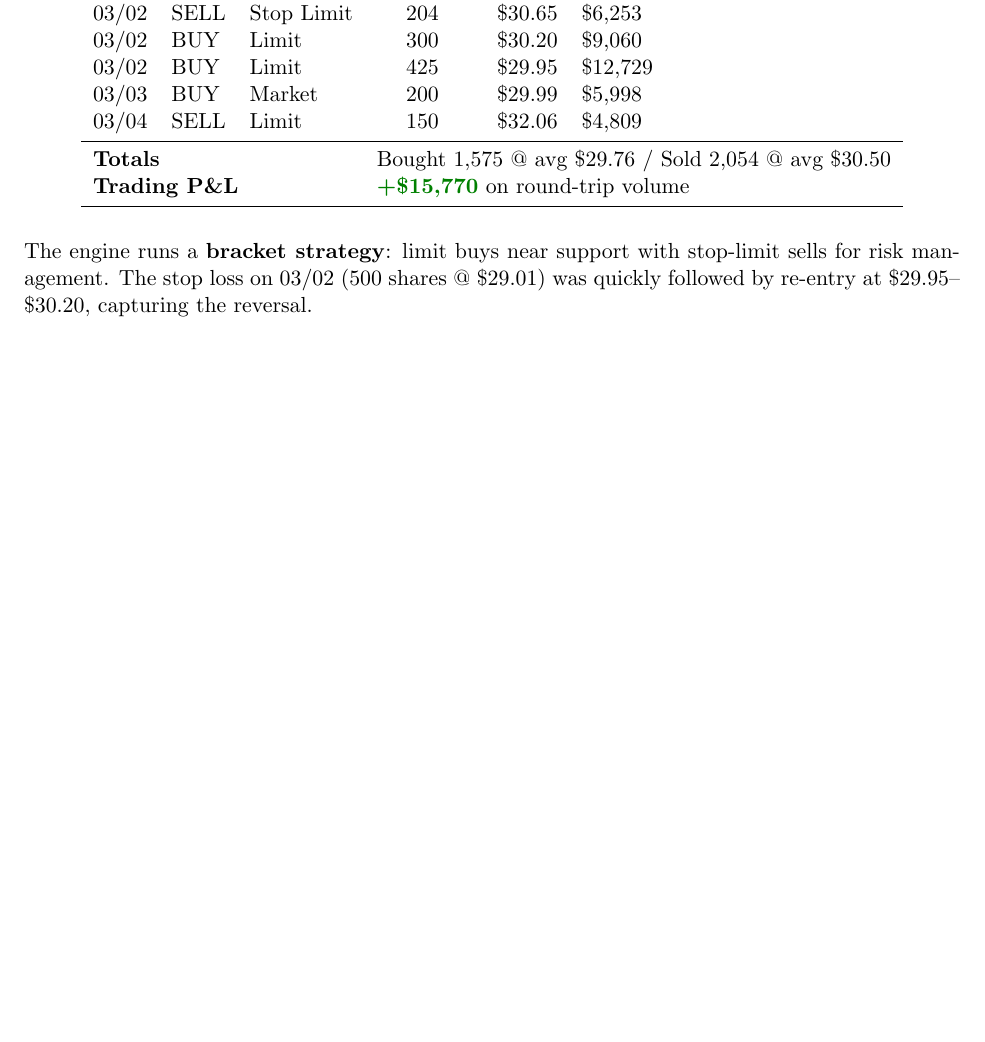
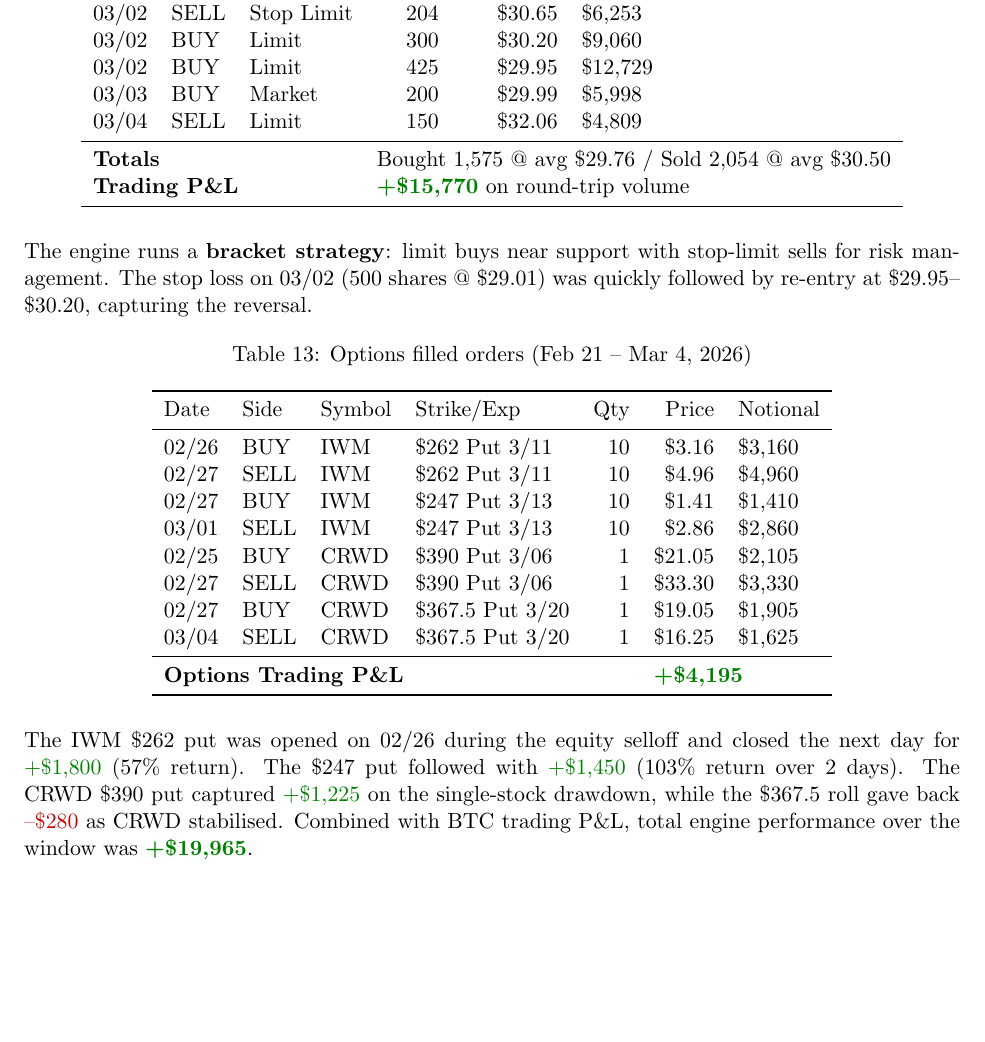
Before and after one commit to IamJasonBian/allocation-gym, a LaTeX document (docs/7/iwn_vol_analysis.tex): part of page 9 of 9 before the commit and part of page 9 of 10 after it, cut so that both start at the same text, the shorter picture padded with empty space. Compiled offline with pdfLaTeX.

Commit message:
Add options BUY/SELL fills to Actual Engine Performance section
Add Table 13 with all 8 options filled orders (IWM puts, CRWD puts)
showing individual BUY and SELL entries with dates, prices, and notional.
Summary paragraph ties options P&L (+$4,195) to BTC trading P&L (+$15,770)
for total engine performance of +$19,965.

```diff
--- a/docs/7/iwn_vol_analysis.tex
+++ b/docs/7/iwn_vol_analysis.tex
@@ -558,6 +558,36 @@ stop-limit sells for risk management. The stop loss on 03/02 (500 shares
 @ \$29.01) was quickly followed by re-entry at \$29.95--\$30.20, capturing
 the reversal.
 
+\begin{table}[H]
+\centering
+\caption{Options filled orders (Feb 21 -- Mar 4, 2026)}
+\begin{tabular}{llllrrl}
+\toprule
+Date & Side & Symbol & Strike/Exp & Qty & Price & Notional \\
+\midrule
+02/26 & BUY  & IWM  & \$262 Put 3/11   & 10 & \$3.16  & \$3,160 \\
+02/27 & SELL & IWM  & \$262 Put 3/11   & 10 & \$4.96  & \$4,960 \\
+02/27 & BUY  & IWM  & \$247 Put 3/13   & 10 & \$1.41  & \$1,410 \\
+03/01 & SELL & IWM  & \$247 Put 3/13   & 10 & \$2.86  & \$2,860 \\
+02/25 & BUY  & CRWD & \$390 Put 3/06   &  1 & \$21.05 & \$2,105 \\
+02/27 & SELL & CRWD & \$390 Put 3/06   &  1 & \$33.30 & \$3,330 \\
+02/27 & BUY  & CRWD & \$367.5 Put 3/20 &  1 & \$19.05 & \$1,905 \\
+03/04 & SELL & CRWD & \$367.5 Put 3/20 &  1 & \$16.25 & \$1,625 \\
+\midrule
+\multicolumn{5}{l}{\textbf{Options Trading P\&L}} & \multicolumn{2}{l}{\textcolor{gain}{\textbf{+\$4,195}}} \\
+\bottomrule
+\end{tabular}
+\end{table}
+
+\noindent
+The IWM \$262 put was opened on 02/26 during the equity selloff and closed
+the next day for \textcolor{gain}{+\$1,800} (57\% return). The \$247 put
+followed with \textcolor{gain}{+\$1,450} (103\% return over 2 days). The
+CRWD \$390 put captured \textcolor{gain}{+\$1,225} on the single-stock
+drawdown, while the \$367.5 roll gave back \textcolor{loss}{--\$280} as
+CRWD stabilised. Combined with BTC trading P\&L, total engine performance
+over the window was \textcolor{gain}{\textbf{+\$19,965}}.
+
 \subsection{Current State (Mar 4, 2026)}
 
 \begin{table}[H]
```
Also changed, not shown: docs/7/iwn_vol_analysis.pdf.
